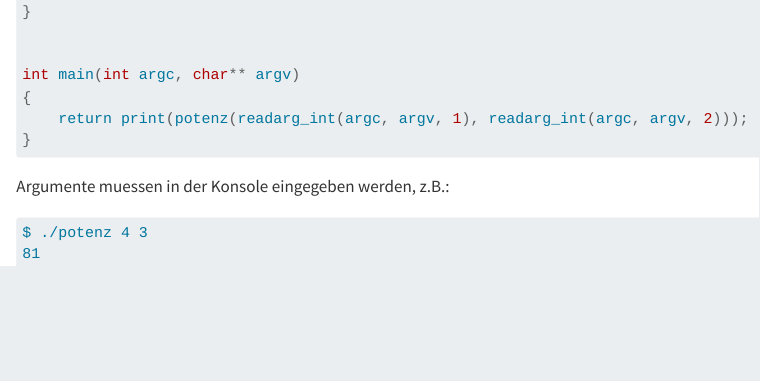
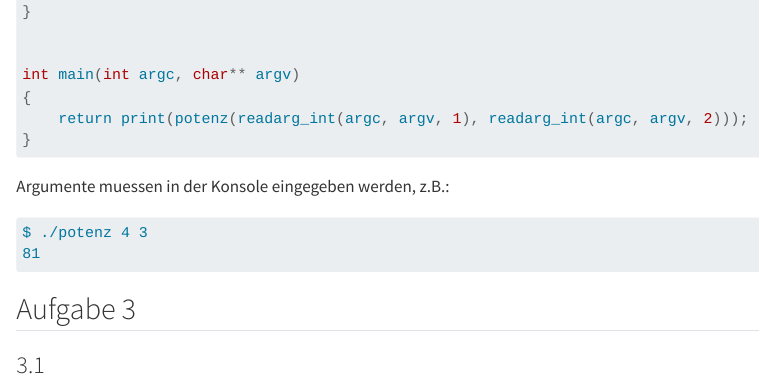
Before and after one commit to igor-dimi/ipi-ws23-sol, a Quarto document (03/03.qmd): the page in a window 1100 px wide, from 520 px down. Rendered offline with R 4.5, knitr and Pandoc in place of Quarto, with nearby package versions.

Commit message:
added binrek.cc to solutions and modified gitignore and makefile as appropriate, minor change to 03.qmd

````diff
--- a/03/03.qmd
+++ b/03/03.qmd
@@ -35,3 +35,7 @@ Argumente muessen in der Konsole eingegeben werden, z.B.:
 $ ./potenz 4 3
 81
 ```
+
+## Aufgabe 3
+
+### 3.1
````
Also changed, not shown: 2 other files.
